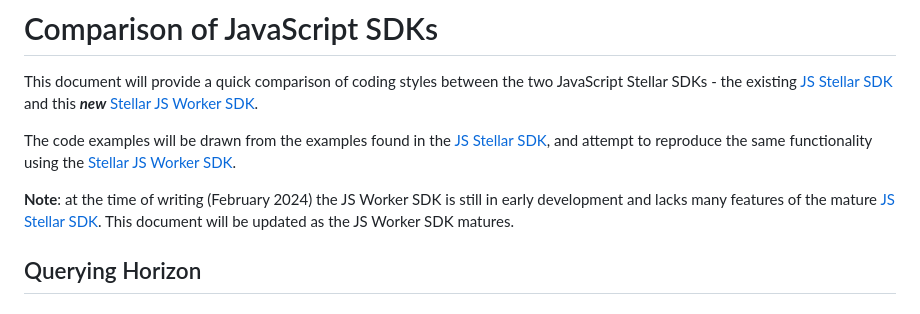
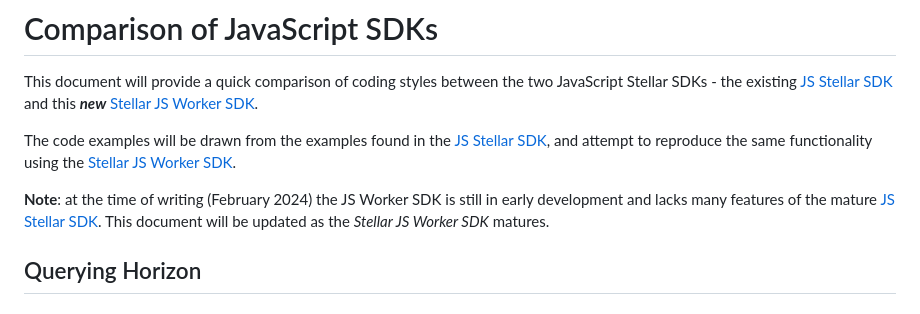
Before and after one commit to Cloudouble/stellar-js-worker-sdk, a Markdown page: compare.md, the part around the change. GitHub-like rendering.

Commit message:
created SDK comparison page

```diff
--- a/compare.md
+++ b/compare.md
@@ -4,7 +4,7 @@ This document will provide a quick comparison of coding styles between the two J
 
 The code examples will be drawn from the examples found in the [JS Stellar SDK](https://github.com/stellar/js-stellar-sdk), and attempt to reproduce the same functionality using the [Stellar JS Worker SDK](https://github.com/Cloudouble/stellar-js-worker-sdk).
 
-**Note**: at the time of writing (February 2024) the JS Worker SDK is still in early development and lacks many features of the mature [JS Stellar SDK](https://github.com/stellar/js-stellar-sdk). This document will be updated as the JS Worker SDK matures.
+**Note**: at the time of writing (February 2024) the JS Worker SDK is still in early development and lacks many features of the mature [JS Stellar SDK](https://github.com/stellar/js-stellar-sdk). This document will be updated as the *Stellar JS Worker SDK* matures.
 
 ## Querying Horizon
 
```
